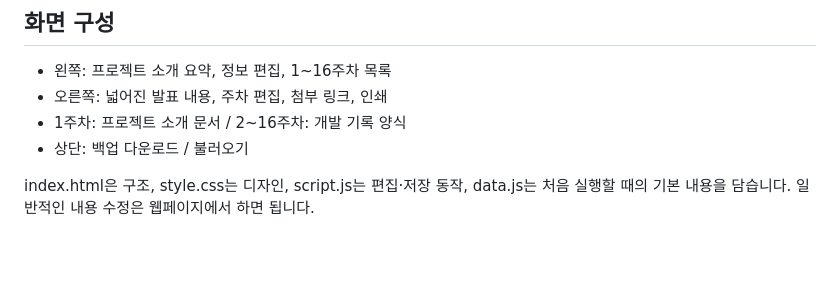
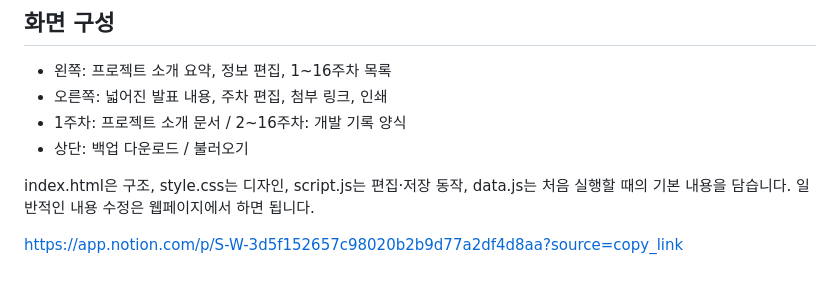
Before and after one commit to yeon119/project-log, a Markdown page: README.md, the part around one of its changes. Drawn GitHub-style; blank space fills up the shorter version.

```diff
--- a/README.md
+++ b/README.md
@@ -36,3 +36,6 @@ ZIP을 다운로드하여 다른 폴더에 압축 해제한 사본은 자동으
 - 상단: 백업 다운로드 / 불러오기
 
 index.html은 구조, style.css는 디자인, script.js는 편집·저장 동작, data.js는 처음 실행할 때의 기본 내용을 담습니다. 일반적인 내용 수정은 웹페이지에서 하면 됩니다.
+
+
+https://app.notion.com/p/S-W-3d5f152657c98020b2b9d77a2df4d8aa?source=copy_link
```
Also changed, not shown: other parts of README.md (+1 -1 lines).
